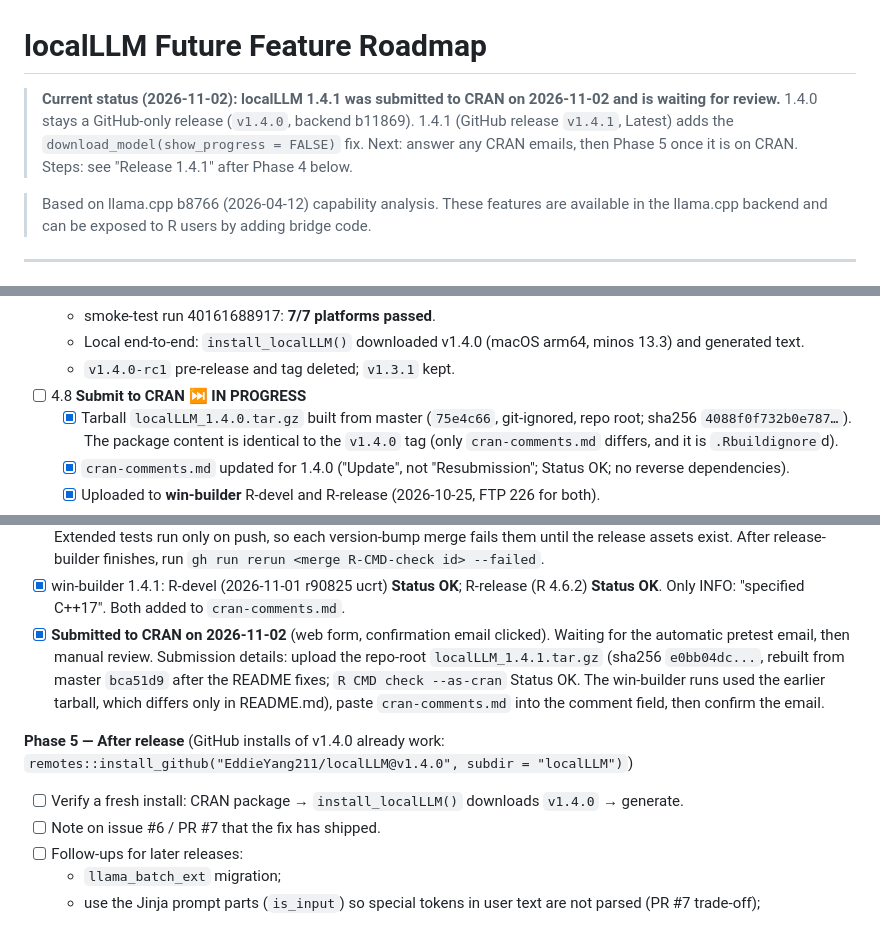
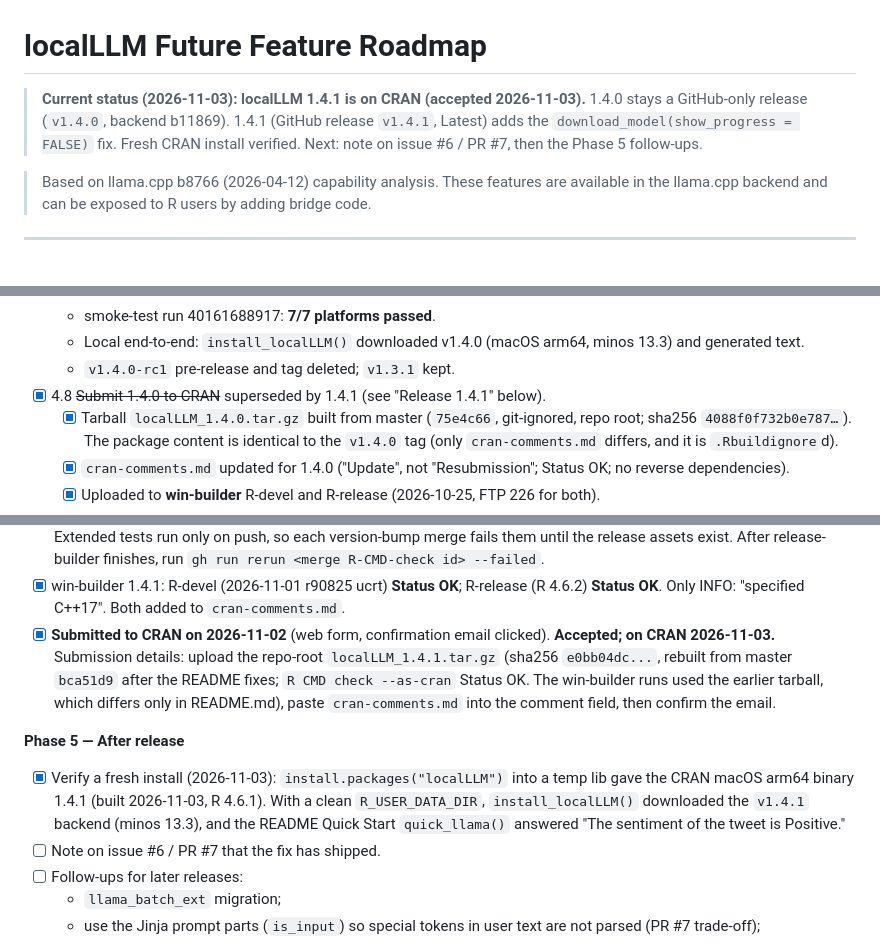
Before and after one commit to EddieYang211/localLLM, a Markdown page: update_future.md, 3 parts joined by grey strips. Drawn GitHub-style.

Commit message:
Record CRAN acceptance of 1.4.1 and fresh-install check

```diff
--- a/update_future.md
+++ b/update_future.md
@@ -1,6 +1,6 @@
 # localLLM Future Feature Roadmap
 
-> **Current status (2026-11-02): localLLM 1.4.1 was submitted to CRAN on 2026-11-02 and is waiting for review.** 1.4.0 stays a GitHub-only release (`v1.4.0`, backend b11869). 1.4.1 (GitHub release `v1.4.1`, Latest) adds the `download_model(show_progress = FALSE)` fix. Next: answer any CRAN emails, then Phase 5 once it is on CRAN. Steps: see "Release 1.4.1" after Phase 4 below.
+> **Current status (2026-11-03): localLLM 1.4.1 is on CRAN (accepted 2026-11-03).** 1.4.0 stays a GitHub-only release (`v1.4.0`, backend b11869). 1.4.1 (GitHub release `v1.4.1`, Latest) adds the `download_model(show_progress = FALSE)` fix. Fresh CRAN install verified. Next: note on issue #6 / PR #7, then the Phase 5 follow-ups.
 
 > Based on llama.cpp b8766 (2026-04-12) capability analysis.
 > These features are available in the llama.cpp backend and can be exposed to R users by adding bridge code.
@@ -633,7 +633,7 @@ None of fixes 1–4 changes what our code does: they rename or re-wrap the same
   - smoke-test run 40161688917: **7/7 platforms passed**.
   - Local end-to-end: `install_localLLM()` downloaded v1.4.0 (macOS arm64, minos 13.3) and generated text.
   - `v1.4.0-rc1` pre-release and tag deleted; `v1.3.1` kept.
-- [ ] 4.8 **Submit to CRAN ⏭ IN PROGRESS**
+- [x] 4.8 ~~Submit 1.4.0 to CRAN~~ superseded by 1.4.1 (see "Release 1.4.1" below).
   - [x] Tarball `localLLM_1.4.0.tar.gz` built from master (`75e4c66`, git-ignored, repo root; sha256 `4088f0f732b0e787…`). The package content is identical to the `v1.4.0` tag (only `cran-comments.md` differs, and it is `.Rbuildignore`d).
   - [x] `cran-comments.md` updated for 1.4.0 ("Update", not "Resubmission"; Status OK; no reverse dependencies).
   - [x] Uploaded to **win-builder** R-devel and R-release (2026-10-25, FTP 226 for both).
@@ -662,10 +662,10 @@ None of fixes 1–4 changes what our code does: they rename or re-wrap the same
 - [x] Tarball rebuilt from master `a600523` (sha256 `5cb86d32...`). Its content is identical to the checked branch tarball except for the `Packaged:` line. Uploaded to win-builder R-devel and R-release (2026-11-02, FTP 226 for both).
 - [x] Post-merge R-CMD-check #136 (run 41509752864) failed in **Extended tests** (ubuntu + macOS) because it ran at 19:27, before the `v1.4.1` release existed: `install_localLLM()` got HTTP 404. After the release it was re-run and passed (attempt 3, all green). The 1.4.0 merge run (40160431616) failed the same way and was never re-run. **Release checklist:** Extended tests run only on push, so each version-bump merge fails them until the release assets exist. After release-builder finishes, run `gh run rerun <merge R-CMD-check id> --failed`.
 - [x] win-builder 1.4.1: R-devel (2026-11-01 r90825 ucrt) **Status OK**; R-release (R 4.6.2) **Status OK**. Only INFO: "specified C++17". Both added to `cran-comments.md`.
-- [x] **Submitted to CRAN on 2026-11-02** (web form, confirmation email clicked). Waiting for the automatic pretest email, then manual review. Submission details: upload the repo-root `localLLM_1.4.1.tar.gz` (sha256 `e0bb04dc...`, rebuilt from master `bca51d9` after the README fixes; `R CMD check --as-cran` Status OK. The win-builder runs used the earlier tarball, which differs only in README.md), paste `cran-comments.md` into the comment field, then confirm the email.
+- [x] **Submitted to CRAN on 2026-11-02** (web form, confirmation email clicked). **Accepted; on CRAN 2026-11-03.** Submission details: upload the repo-root `localLLM_1.4.1.tar.gz` (sha256 `e0bb04dc...`, rebuilt from master `bca51d9` after the README fixes; `R CMD check --as-cran` Status OK. The win-builder runs used the earlier tarball, which differs only in README.md), paste `cran-comments.md` into the comment field, then confirm the email.
 
-**Phase 5 — After release** (GitHub installs of v1.4.0 already work: `remotes::install_github("EddieYang211/localLLM@v1.4.0", subdir = "localLLM")`)
-- [ ] Verify a fresh install: CRAN package → `install_localLLM()` downloads `v1.4.0` → generate.
+**Phase 5 — After release**
+- [x] Verify a fresh install (2026-11-03): `install.packages("localLLM")` into a temp lib gave the CRAN macOS arm64 binary 1.4.1 (built 2026-11-03, R 4.6.1). With a clean `R_USER_DATA_DIR`, `install_localLLM()` downloaded the `v1.4.1` backend (minos 13.3), and the README Quick Start `quick_llama()` answered "The sentiment of the tweet is Positive."
 - [ ] Note on issue #6 / PR #7 that the fix has shipped.
 - [ ] Follow-ups for later releases:
   - `llama_batch_ext` migration;
```
